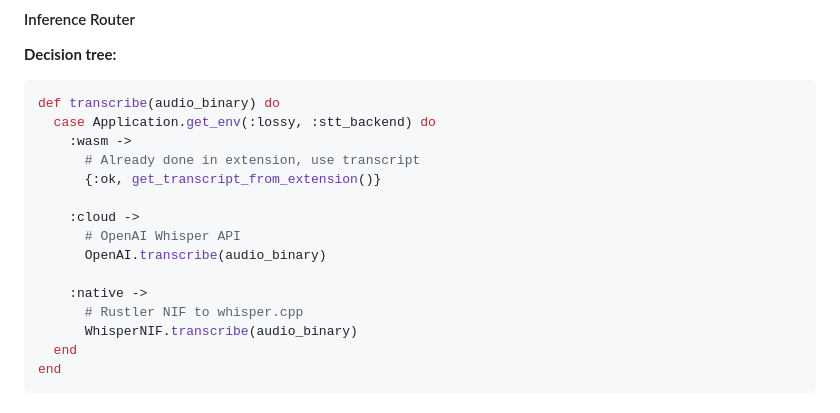
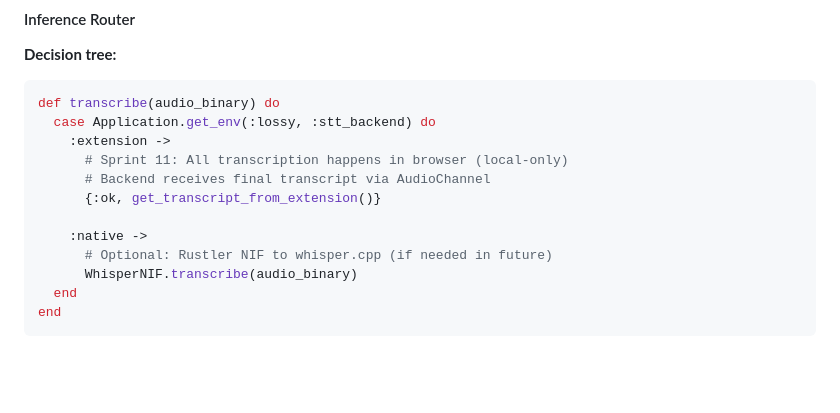
Before and after one commit to billybjork/lossy, a Markdown page: docs/03_ARCHITECTURE.md, the part around the change. GitHub-like rendering; blank space fills up the shorter version.

````diff
--- a/docs/03_ARCHITECTURE.md
+++ b/docs/03_ARCHITECTURE.md
@@ -453,16 +453,13 @@ end
 ```elixir
 def transcribe(audio_binary) do
   case Application.get_env(:lossy, :stt_backend) do
-    :wasm ->
-      # Already done in extension, use transcript
+    :extension ->
+      # Sprint 11: All transcription happens in browser (local-only)
+      # Backend receives final transcript via AudioChannel
       {:ok, get_transcript_from_extension()}
 
-    :cloud ->
-      # OpenAI Whisper API
-      OpenAI.transcribe(audio_binary)
-
     :native ->
-      # Rustler NIF to whisper.cpp
+      # Optional: Rustler NIF to whisper.cpp (if needed in future)
       WhisperNIF.transcribe(audio_binary)
   end
 end
````
Also changed, not shown: docs/01_OVERVIEW.md (+12 -20 lines), docs/05_AGENTIC_PRINCIPLES.md (+2 -5 lines).
